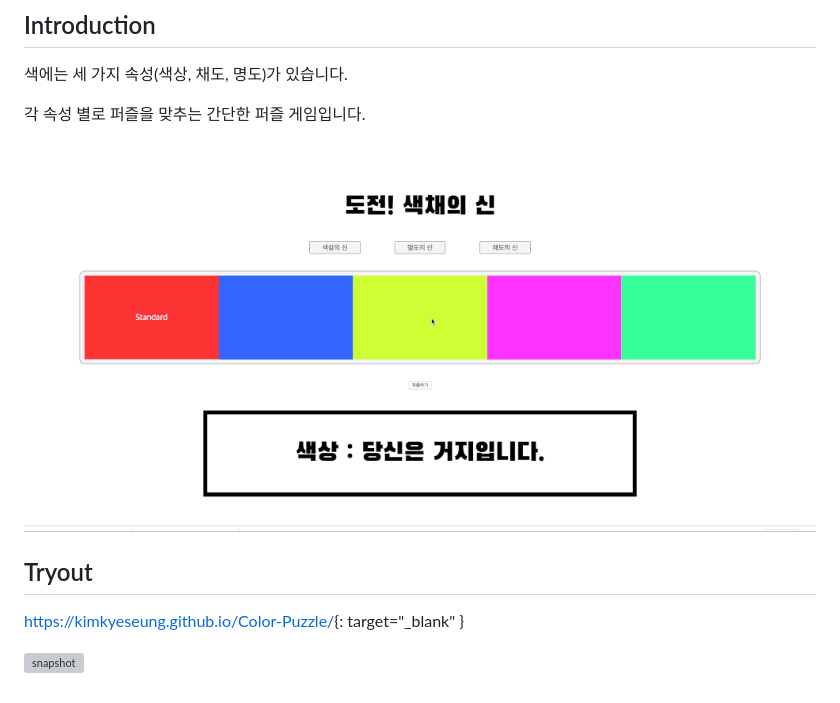
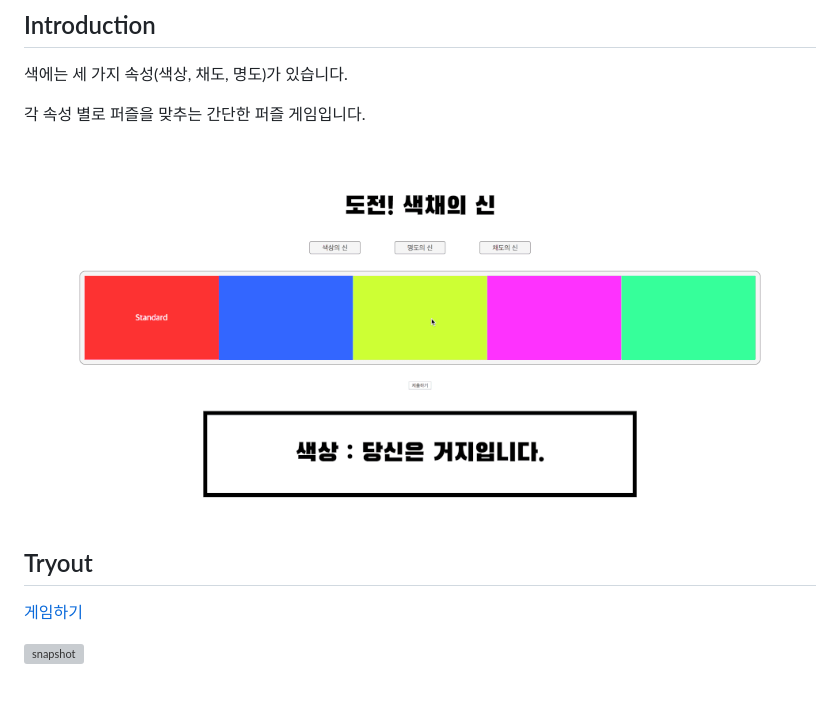
Before and after one commit to kimkyeseung/Color-Puzzle, a Markdown page: README.md, the part around the change. Drawn GitHub-style; pictures changed too: snapshot01.gif; grey boxes are pictures that could not be loaded.

Commit message:
리드미 이미지, 링크  수정

```diff
--- a/README.md
+++ b/README.md
@@ -12,6 +12,6 @@
 ![snapshot](./snapshot01.gif)
 
 ## Tryout
-<https://kimkyeseung.github.io/Color-Puzzle/>{: target="_blank" }
+[게임하기](https://kimkyeseung.github.io/Color-Puzzle/)
 
 ![snapshot](./snapshot02.gif)
```
Also changed, not shown: 1 other file.
